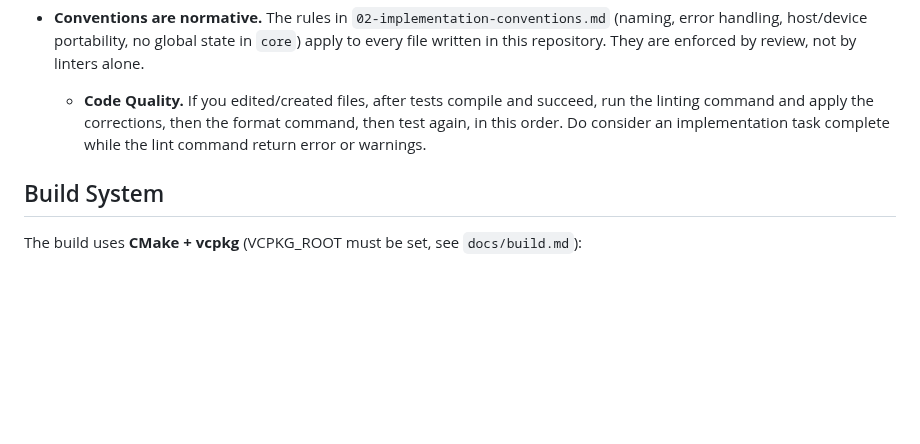
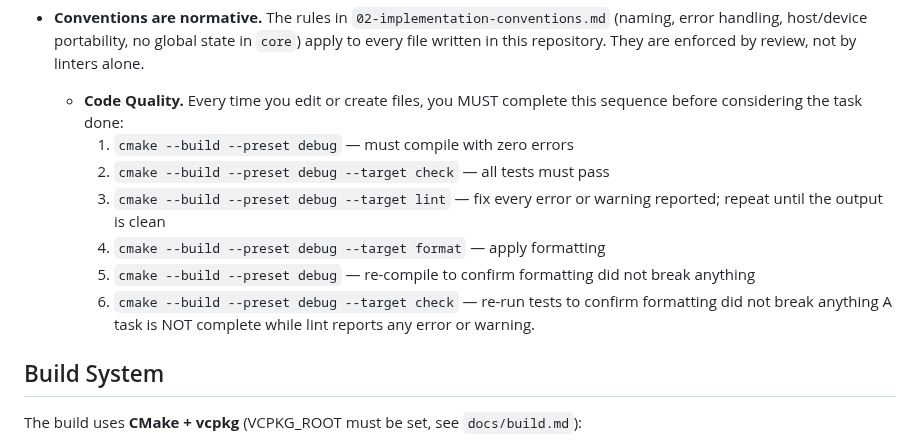
Before and after one commit to Meuna/biosim4-gpu, a Markdown page: CLAUDE.md, the part around the change. GitHub-like rendering; blank space fills up the shorter version.

Commit message:
Fix CLAUDE.md to try and have Claude run lint and format consistently

```diff
--- a/CLAUDE.md
+++ b/CLAUDE.md
@@ -30,11 +30,18 @@ specification; implementation follows them.
   `core`) apply to every file written in this repository. They are enforced
   by review, not by linters alone.
 
-  - **Code Quality.** If you edited/created files, after tests compile
-  and succeed, run the linting command and apply the corrections, then
-  the format command, then test again, in this order. Do consider an
-  implementation task complete while the lint command return error or
-  warnings.
+  - **Code Quality.** Every time you edit or create files, you MUST
+  complete this sequence before considering the task done:
+    1. `cmake --build --preset debug` — must compile with zero errors
+    2. `cmake --build --preset debug --target check` — all tests must pass
+    3. `cmake --build --preset debug --target lint` — fix every error or
+       warning reported; repeat until the output is clean
+    4. `cmake --build --preset debug --target format` — apply formatting
+    5. `cmake --build --preset debug` — re-compile to confirm formatting
+       did not break anything
+    6. `cmake --build --preset debug --target check` — re-run tests to
+       confirm formatting did not break anything
+  A task is NOT complete while lint reports any error or warning.
 
 ## Build System
 
```
